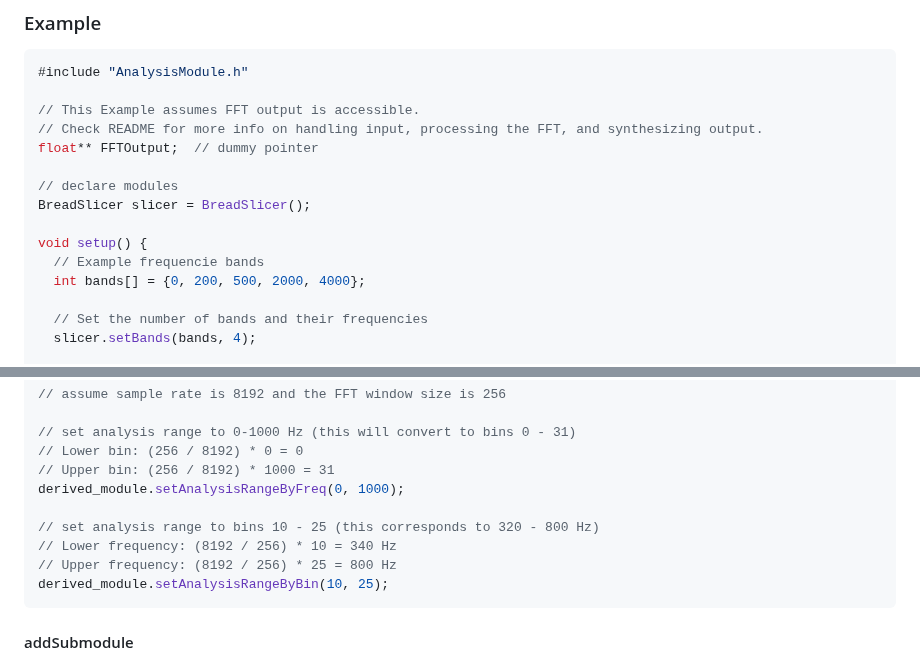
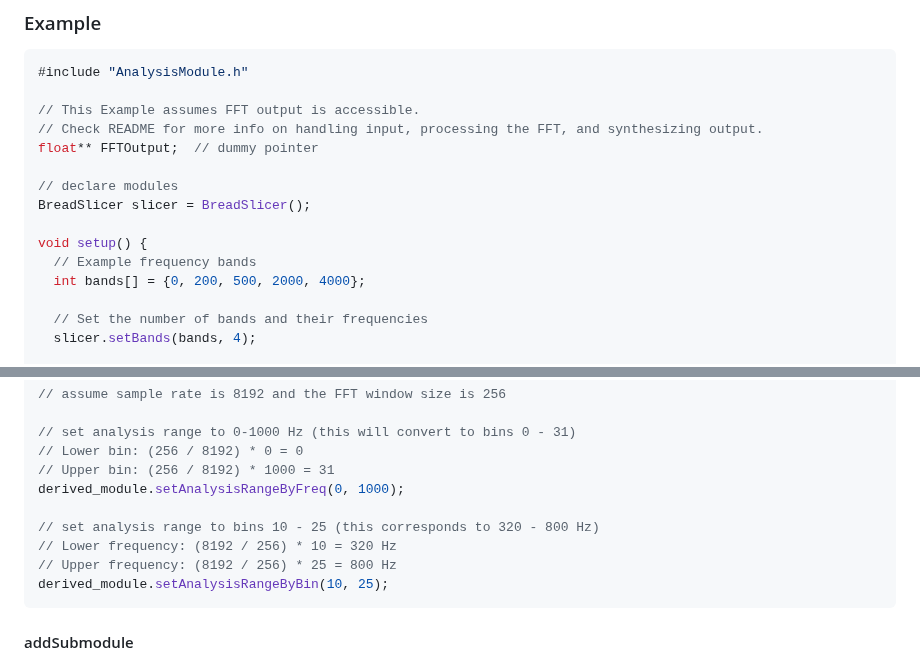
Before and after one commit to udellc/AudioPrism, a Markdown page: README.md, 2 parts joined by grey strips. Rendered like a GitHub page.

````diff
--- a/README.md
+++ b/README.md
@@ -222,7 +222,7 @@ float** FFTOutput;  // dummy pointer
 BreadSlicer slicer = BreadSlicer();
 
 void setup() {
-  // Example frequencie bands
+  // Example frequency bands
   int bands[] = {0, 200, 500, 2000, 4000};
 
   // Set the number of bands and their frequencies
@@ -282,7 +282,7 @@ The base class implements functions that allow you to constrain a module's frequ
 derived_module.setAnalysisRangeByFreq(0, 1000);
 
 // set analysis range to bins 10 - 25 (this corresponds to 320 - 800 Hz)
-// Lower frequency: (8192 / 256) * 10 = 340 Hz
+// Lower frequency: (8192 / 256) * 10 = 320 Hz
 // Upper frequency: (8192 / 256) * 25 = 800 Hz
 derived_module.setAnalysisRangeByBin(10, 25);
 ```
````
